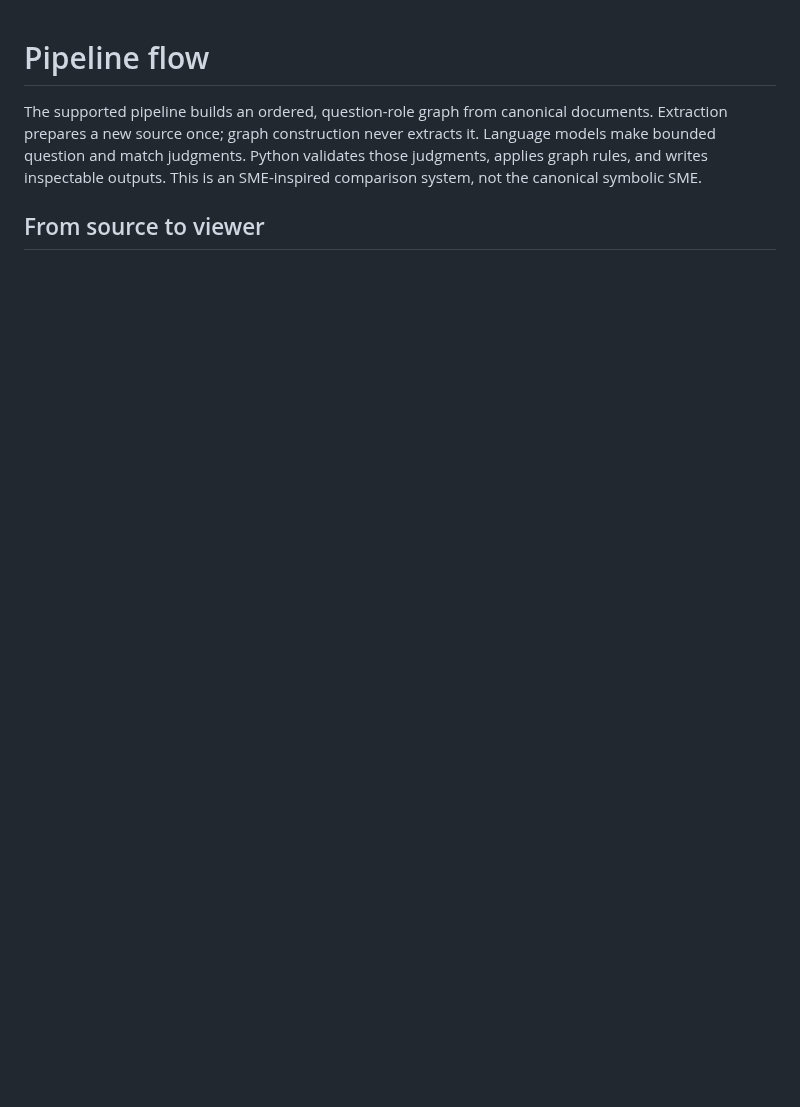
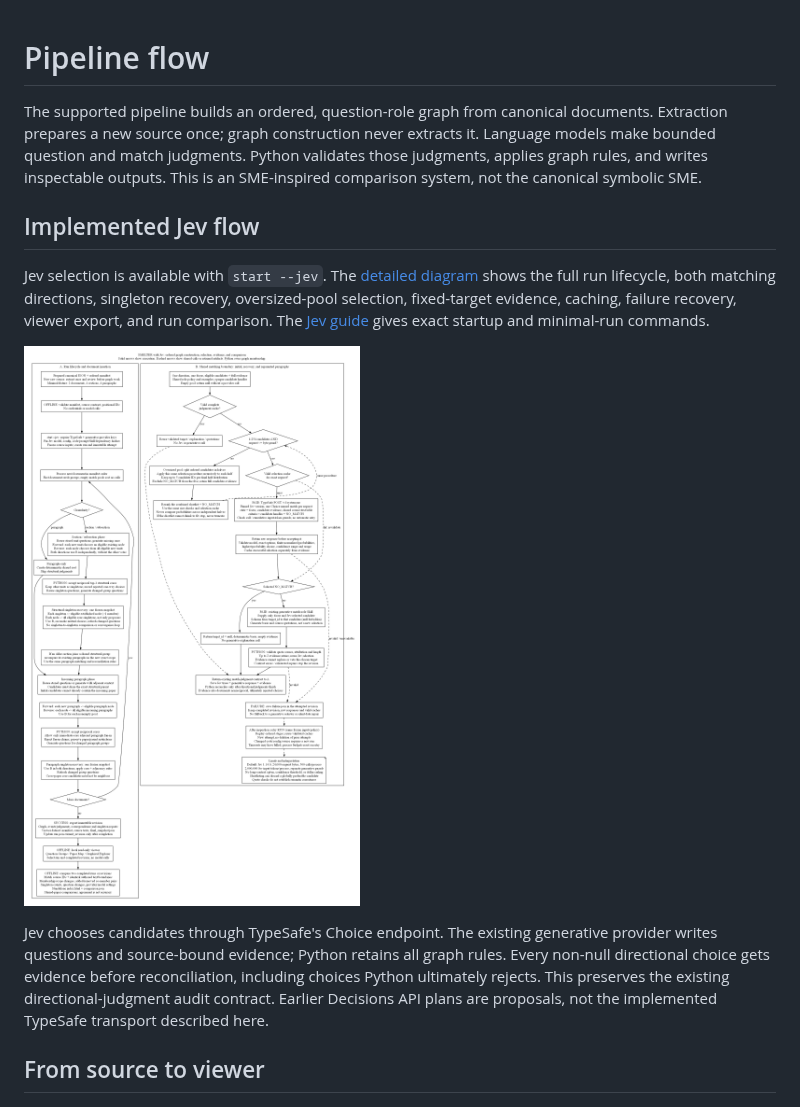
Before and after one commit to GraceGSy/SME-prototype, a Markdown page: PIPELINE_FLOW.md, the part around the change. Drawn GitHub-style; pictures changed too: docs/diagrams/jev-pipeline.png (added); blank space fills up the shorter version.

```diff
--- a/PIPELINE_FLOW.md
+++ b/PIPELINE_FLOW.md
@@ -5,6 +5,23 @@ documents. Extraction prepares a new source once; graph construction never
 extracts it. Language models make bounded question and match judgments. Python
 validates those judgments, applies graph rules, and writes inspectable outputs.
 This is an SME-inspired comparison system, not the canonical symbolic SME.
+
+## Implemented Jev flow
+
+Jev selection is available with `start --jev`. The
+[detailed diagram](docs/diagrams/jev-pipeline.svg) shows the full run lifecycle,
+both matching directions, singleton recovery, oversized-pool selection,
+fixed-target evidence, caching, failure recovery, viewer export, and run comparison.
+The [Jev guide](docs/jev.md) gives exact startup and minimal-run commands.
+
+![Implemented Jev pipeline](docs/diagrams/jev-pipeline.png)
+
+Jev chooses candidates through TypeSafe's Choice endpoint. The existing
+generative provider writes questions and source-bound evidence; Python retains
+all graph rules. Every non-null directional choice gets evidence before
+reconciliation, including choices Python ultimately rejects. This preserves
+the existing directional-judgment audit contract. Earlier Decisions API plans
+are proposals, not the implemented TypeSafe transport described here.
 
 ## From source to viewer
 
```
Also changed, not shown: README.md (+6 -0 lines), docs/jev.md (added, +337 -0 lines), 2 other files.
